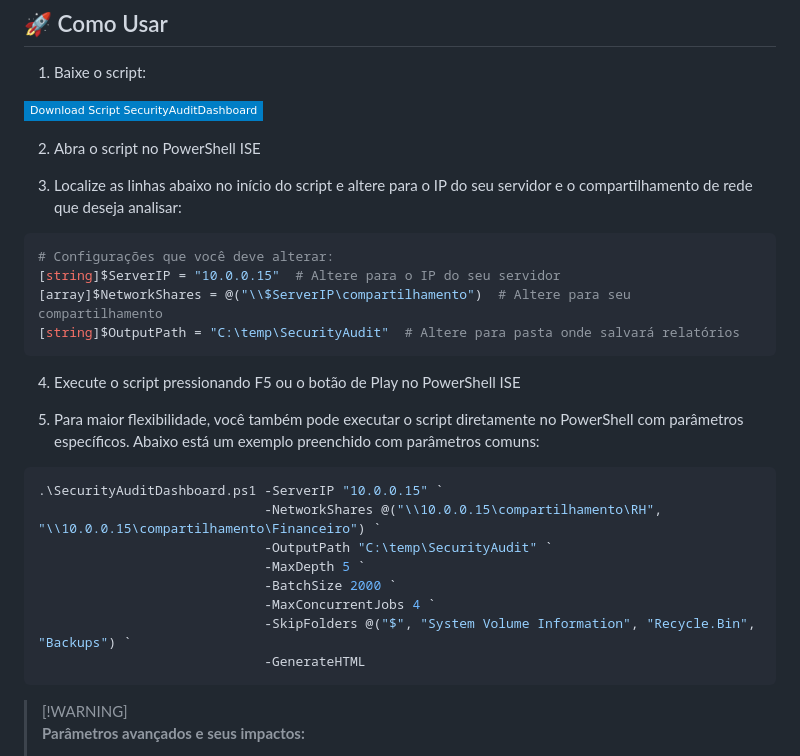
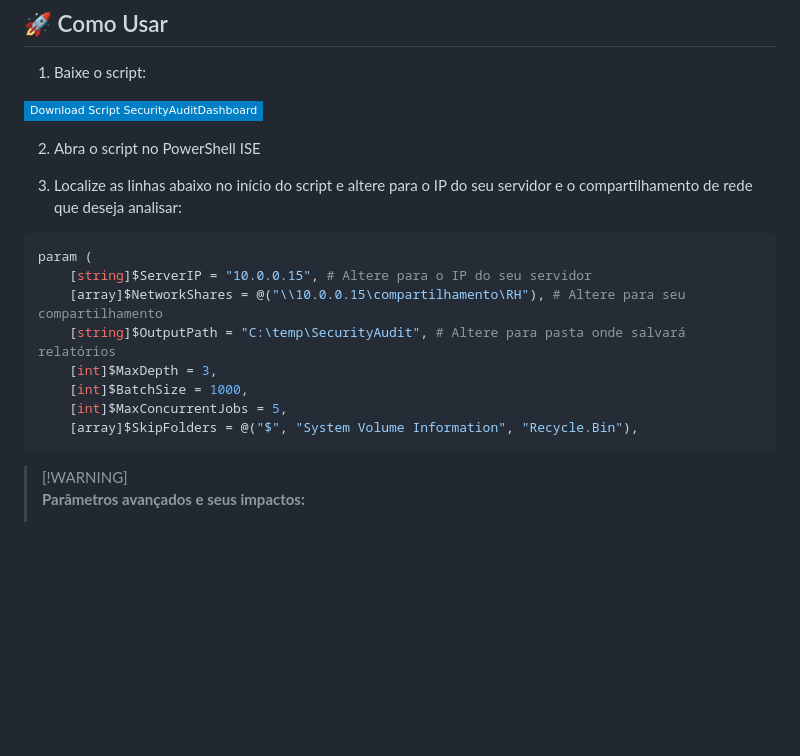
Before and after one commit to mathewsbuzetti/powershell-security-audit-dashboard, a Markdown page: README.md, the part around the change. Drawn GitHub-style; badges without logos; blank space fills up the shorter version.

````diff
--- a/README.md
+++ b/README.md
@@ -96,27 +96,15 @@ A ferramenta gera um dashboard HTML interativo que facilita a visualização e a
 3. Localize as linhas abaixo no início do script e altere para o IP do seu servidor e o compartilhamento de rede que deseja analisar:
 
 ```powershell
-# Configurações que você deve alterar:
-[string]$ServerIP = "10.0.0.15"  # Altere para o IP do seu servidor
-[array]$NetworkShares = @("\\$ServerIP\compartilhamento")  # Altere para seu compartilhamento
-[string]$OutputPath = "C:\temp\SecurityAudit"  # Altere para pasta onde salvará relatórios
+param (
+    [string]$ServerIP = "10.0.0.15", # Altere para o IP do seu servidor
+    [array]$NetworkShares = @("\\10.0.0.15\compartilhamento\RH"), # Altere para seu compartilhamento
+    [string]$OutputPath = "C:\temp\SecurityAudit", # Altere para pasta onde salvará relatórios
+    [int]$MaxDepth = 3,
+    [int]$BatchSize = 1000,
+    [int]$MaxConcurrentJobs = 5,
+    [array]$SkipFolders = @("$", "System Volume Information", "Recycle.Bin"),
 ```
-
-4. Execute o script pressionando F5 ou o botão de Play no PowerShell ISE
-
-5. Para maior flexibilidade, você também pode executar o script diretamente no PowerShell com parâmetros específicos. Abaixo está um exemplo preenchido com parâmetros comuns:
-
-```powershell
-.\SecurityAuditDashboard.ps1 -ServerIP "10.0.0.15" `
-                             -NetworkShares @("\\10.0.0.15\compartilhamento\RH", "\\10.0.0.15\compartilhamento\Financeiro") `
-                             -OutputPath "C:\temp\SecurityAudit" `
-                             -MaxDepth 5 `
-                             -BatchSize 2000 `
-                             -MaxConcurrentJobs 4 `
-                             -SkipFolders @("$", "System Volume Information", "Recycle.Bin", "Backups") `
-                             -GenerateHTML
-```
-
 > [!WARNING]\
 > **Parâmetros avançados e seus impactos:**
 > - **MaxDepth**: Define a profundidade máxima de pastas que serão analisadas. Valores mais altos (como 5) analisam mais subpastas, mas aumentam significativamente o tempo de execução.
````
